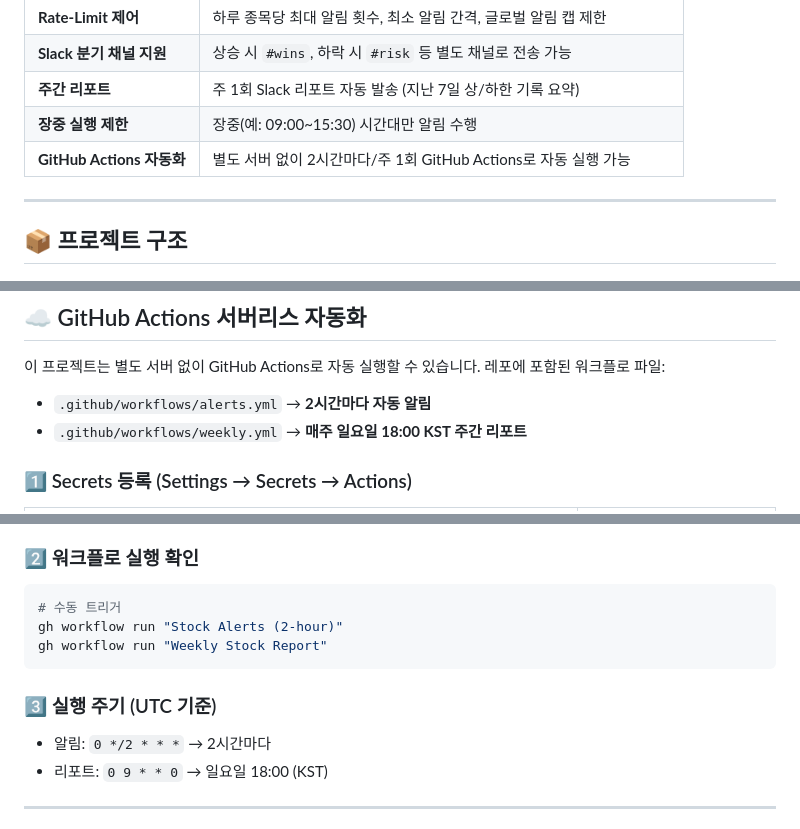
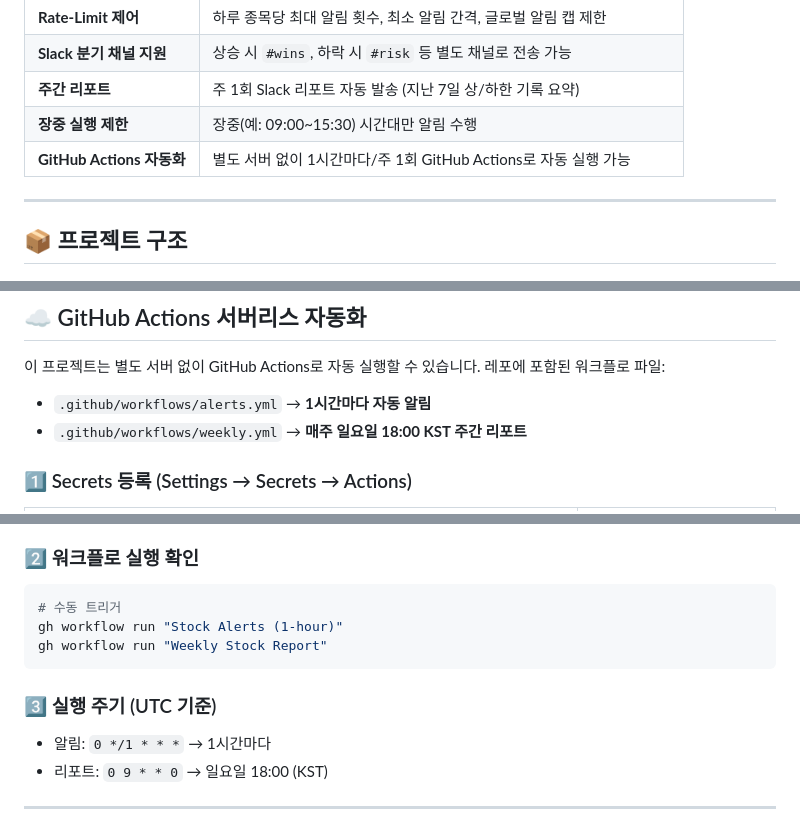
Before and after one commit to leemgs/stock-alert, a Markdown page: README.md, 3 parts joined by grey strips. Drawn GitHub-style.

Commit message:
Update GitHub Actions frequency from 2 hours to 1 hour

````diff
--- a/README.md
+++ b/README.md
@@ -24,7 +24,7 @@
 | **Slack 분기 채널 지원**     | 상승 시 `#wins`, 하락 시 `#risk` 등 별도 채널로 전송 가능            |
 | **주간 리포트**             | 주 1회 Slack 리포트 자동 발송 (지난 7일 상/하한 기록 요약)              |
 | **장중 실행 제한**           | 장중(예: 09:00~15:30) 시간대만 알림 수행                        |
-| **GitHub Actions 자동화** | 별도 서버 없이 2시간마다/주 1회 GitHub Actions로 자동 실행 가능         |
+| **GitHub Actions 자동화** | 별도 서버 없이 1시간마다/주 1회 GitHub Actions로 자동 실행 가능         |
 
 ---
 
@@ -114,7 +114,7 @@ ACTIVE_END=15:30
 이 프로젝트는 별도 서버 없이 GitHub Actions로 자동 실행할 수 있습니다.
 레포에 포함된 워크플로 파일:
 
-* `.github/workflows/alerts.yml` → **2시간마다 자동 알림**
+* `.github/workflows/alerts.yml` → **1시간마다 자동 알림**
 * `.github/workflows/weekly.yml` → **매주 일요일 18:00 KST 주간 리포트**
 
 ### 1️⃣ Secrets 등록 (Settings → Secrets → Actions)
@@ -133,13 +133,13 @@ ACTIVE_END=15:30
 
 ```bash
 # 수동 트리거
-gh workflow run "Stock Alerts (2-hour)"
+gh workflow run "Stock Alerts (1-hour)"
 gh workflow run "Weekly Stock Report"
 ```
 
 ### 3️⃣ 실행 주기 (UTC 기준)
 
-* 알림: `0 */2 * * *` → 2시간마다
+* 알림: `0 */1 * * *` → 1시간마다
 * 리포트: `0 9 * * 0` → 일요일 18:00 (KST)
 
 ---
````
Also changed, not shown: other parts of README.md (+1 -1 lines).
